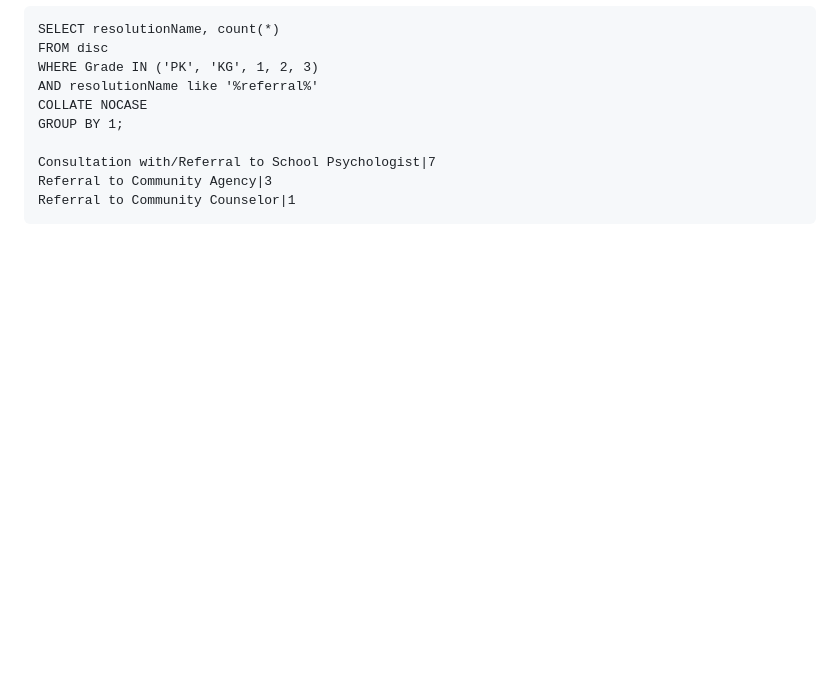
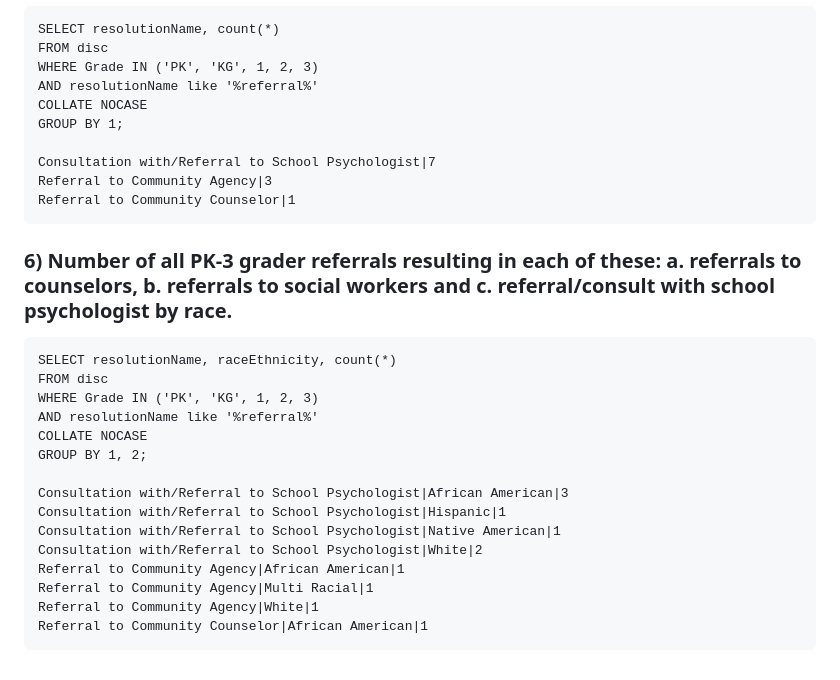
Before and after one commit to opennebraska/ops-referral, a Markdown page: questions_and_answers.md, the part around the change. GitHub-like rendering; blank space fills up the shorter version.

Commit message:
Question 6

````diff
--- a/questions_and_answers.md
+++ b/questions_and_answers.md
@@ -516,3 +516,23 @@ Consultation with/Referral to School Psychologist|7
 Referral to Community Agency|3
 Referral to Community Counselor|1
 ```
+
+### 6) Number of all PK-3 grader referrals resulting in each of these: a. referrals to counselors, b. referrals to social workers and c. referral/consult with school psychologist by race.
+
+```
+SELECT resolutionName, raceEthnicity, count(*)
+FROM disc
+WHERE Grade IN ('PK', 'KG', 1, 2, 3)
+AND resolutionName like '%referral%'
+COLLATE NOCASE
+GROUP BY 1, 2;
+
+Consultation with/Referral to School Psychologist|African American|3
+Consultation with/Referral to School Psychologist|Hispanic|1
+Consultation with/Referral to School Psychologist|Native American|1
+Consultation with/Referral to School Psychologist|White|2
+Referral to Community Agency|African American|1
+Referral to Community Agency|Multi Racial|1
+Referral to Community Agency|White|1
+Referral to Community Counselor|African American|1
+```
````
